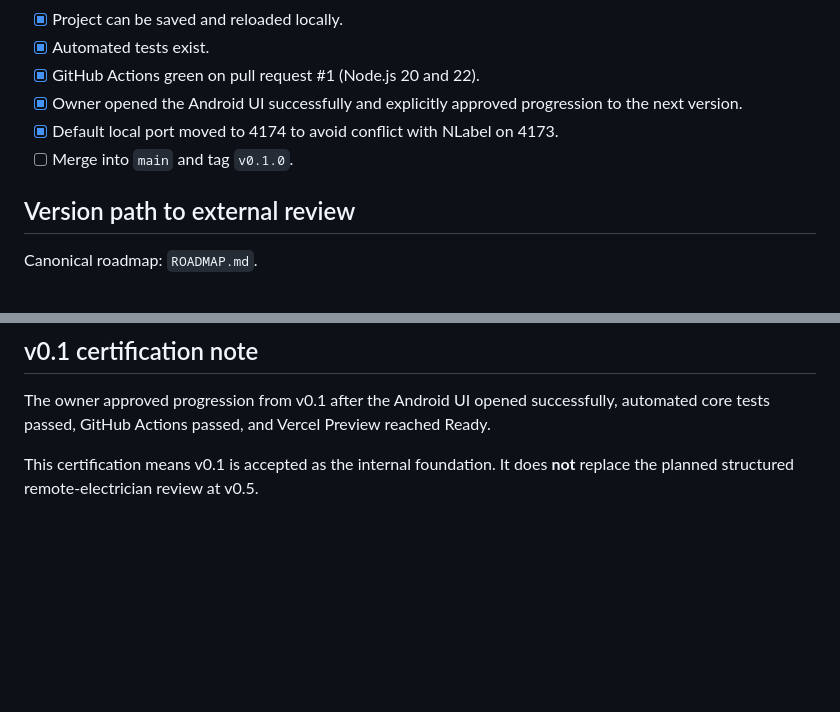
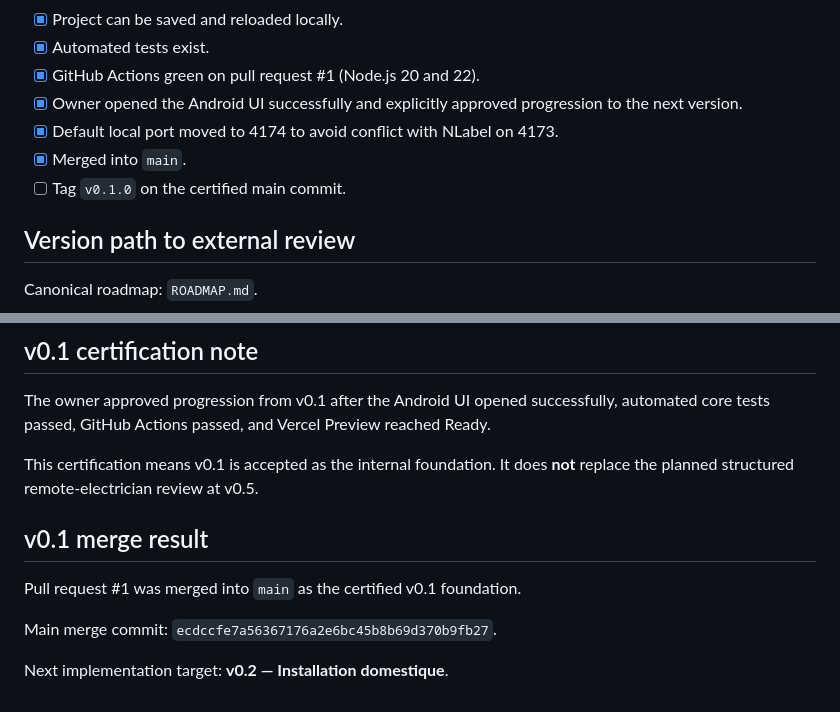
Before and after one commit to nexagrouptech/ElectroLabAI, a Markdown page: PROJECT_STATUS.md, 2 parts joined by grey strips. Drawn GitHub-style; blank space fills up the shorter version.

Commit message:
docs: record v0.1 merge and v0.2 next target

```diff
--- a/PROJECT_STATUS.md
+++ b/PROJECT_STATUS.md
@@ -46,7 +46,8 @@ Implemented in this branch:
 - [x] GitHub Actions green on pull request #1 (Node.js 20 and 22).
 - [x] Owner opened the Android UI successfully and explicitly approved progression to the next version.
 - [x] Default local port moved to 4174 to avoid conflict with NLabel on 4173.
-- [ ] Merge into `main` and tag `v0.1.0`.
+- [x] Merged into `main`.
+- [ ] Tag `v0.1.0` on the certified main commit.
 
 ## Version path to external review
 
@@ -98,3 +99,12 @@ The remote electrician review is deferred until v0.5. Each version is still inte
 The owner approved progression from v0.1 after the Android UI opened successfully, automated core tests passed, GitHub Actions passed, and Vercel Preview reached Ready.
 
 This certification means v0.1 is accepted as the internal foundation. It does **not** replace the planned structured remote-electrician review at v0.5.
+
+
+## v0.1 merge result
+
+Pull request #1 was merged into `main` as the certified v0.1 foundation.
+
+Main merge commit: `ecdccfe7a56367176a2e6bc45b8b69d370b9fb27`.
+
+Next implementation target: **v0.2 — Installation domestique**.
```
